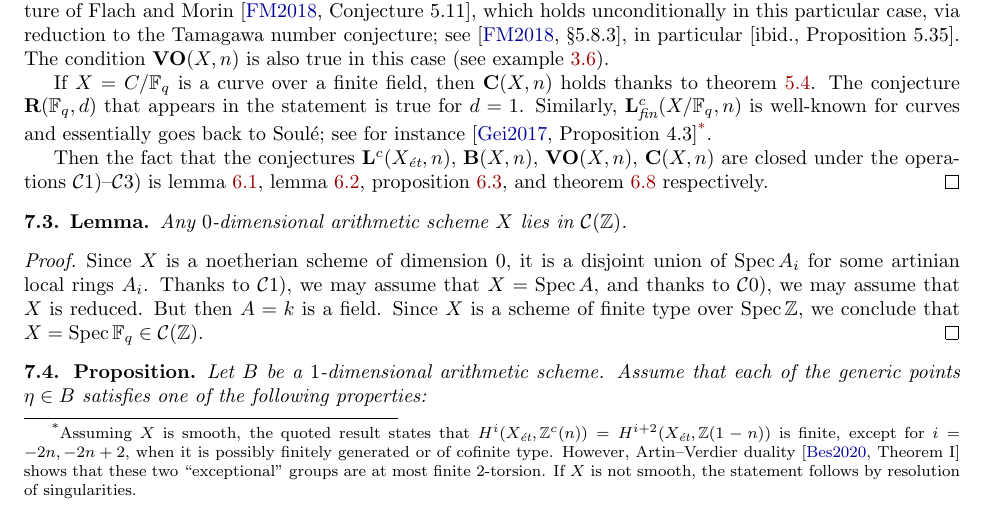
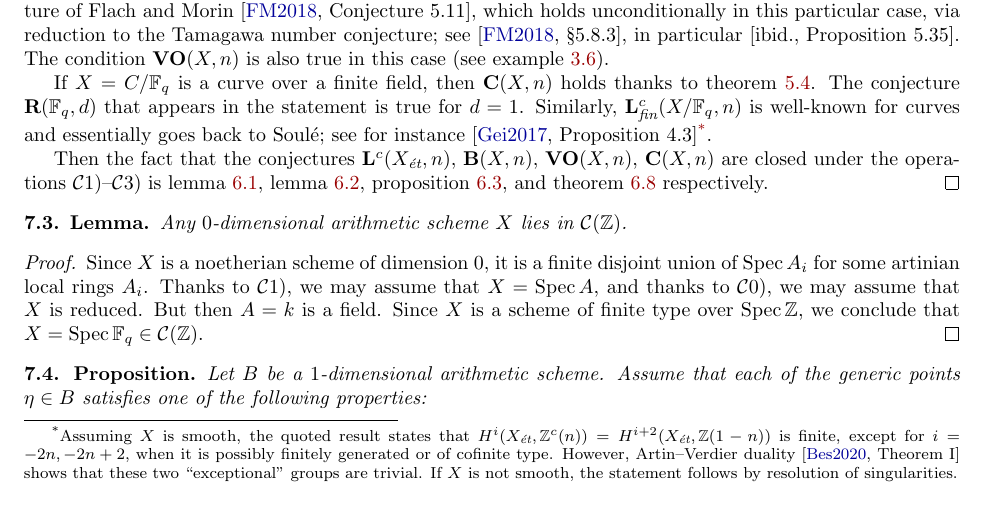
Before and after one commit to alexey-beshenov/weil-etale, a LaTeX paper (weil-etale-2.tex): part of page 28 of 38, cut so that both start at the same text. Compiled offline with pdfLaTeX.

Commit message:
Finite 2-torsion => trivial

```diff
--- a/weil-etale-2.tex
+++ b/weil-etale-2.tex
@@ -22,9 +22,6 @@
   \end{tabular}}
 
 \numberwithin{equation}{section}
-
-% remove later
-\usepackage{soul}
 
 \begin{document}
 
@@ -1989,7 +1986,7 @@ is needed to ensure that the regulator morphism exists
       for $i = -2n, -2n + 2$, when it is possibly finitely generated or of
       cofinite type. However, Artin--Verdier duality
       \cite[Theorem~I]{Beshenov-Weil-etale-1} shows that these two
-      ``exceptional'' groups are at most finite $2$-torsion. If $X$ is not
+      ``exceptional'' groups are trivial. If $X$ is not
       smooth, the statement follows by resolution of singularities.}.
 
     Then the fact that the conjectures $\mathbf{L}^c (X_\et,n)$,
@@ -2007,12 +2004,12 @@ is needed to ensure that the regulator morphism exists
   Any $0$-dimensional arithmetic scheme $X$ lies in $\mathcal{C} (\ZZ)$.
 
   \begin{proof}
-    Since $X$ is a noetherian scheme of dimension $0$, it is a disjoint union of
-    $\Spec A_i$ for some artinian local rings $A_i$. Thanks to $\mathcal{C}1)$,
-    we may assume that $X = \Spec A$, and thanks to $\mathcal{C}0)$, we may
-    assume that $X$ is reduced. But then $A = k$ is a field. Since $X$ is a
-    scheme of finite type over $\Spec \ZZ$, we conclude that
-    $X = \Spec \FF_q \in \mathcal{C} (\ZZ)$.
+    Since $X$ is a noetherian scheme of dimension $0$, it is a finite disjoint
+    union of $\Spec A_i$ for some artinian local rings $A_i$. Thanks to
+    $\mathcal{C}1)$, we may assume that $X = \Spec A$, and thanks to
+    $\mathcal{C}0)$, we may assume that $X$ is reduced. But then $A = k$ is a
+    field. Since $X$ is a scheme of finite type over $\Spec \ZZ$, we conclude
+    that $X = \Spec \FF_q \in \mathcal{C} (\ZZ)$.
   \end{proof}
 \end{lemma}
 
```
